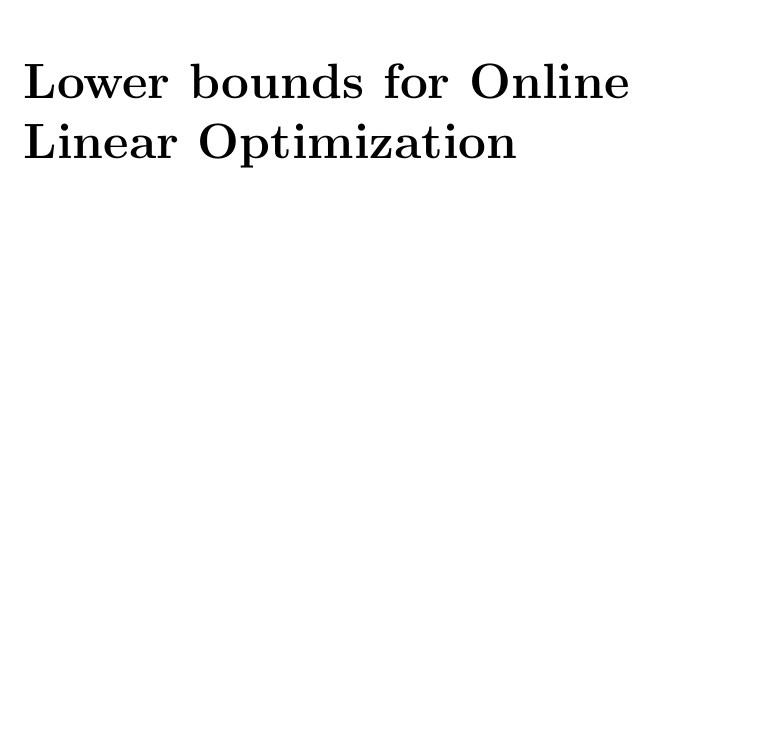
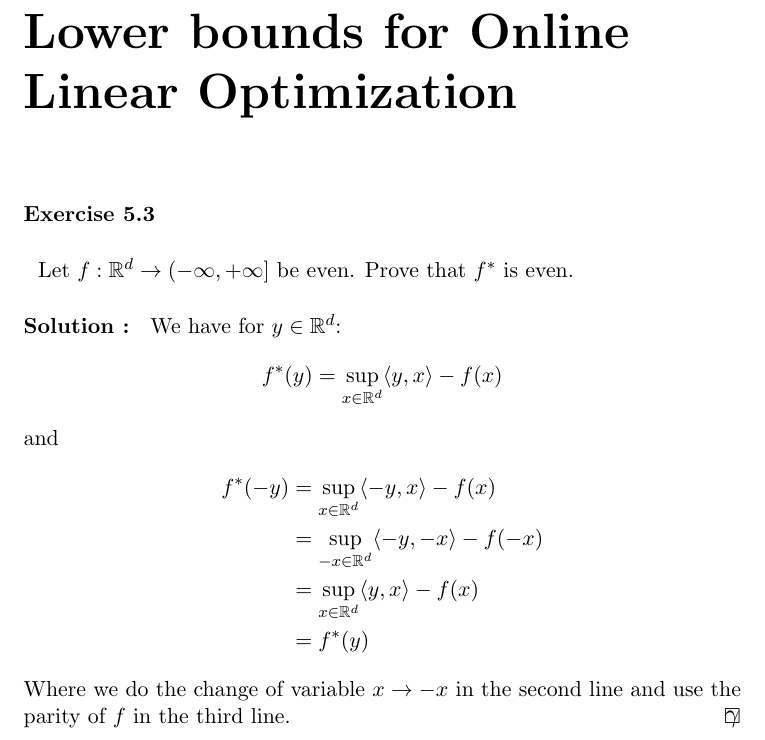
Before and after one commit to ludovicschwartz/modern_intro_OL_solutions, a LaTeX document (chapter_05/main.tex, which reads chapter_05/03.tex): part of the page, cut so that both start at the same text, the shorter picture padded with empty space. Compiled offline with pdfLaTeX.

Commit message:
Added exercice 5.3 and its solution

```diff
--- a/chapter_05/03.tex
+++ b/chapter_05/03.tex
@@ -1,6 +1,19 @@
 %! TEX root = ./main.tex
-\begin{exercise}[TODO]{}
+\begin{exercise}[]{}
+	Let $ f: \mathbb{R}^d \rightarrow (-\infty,+\infty] $ be even. Prove that $ f^{*} $ is even.
 \end{exercise}
 
-\begin{solution}[TODO]
+\begin{solution}[]
+	We have for $ y\in \mathbb{R}^d $:
+\begin{equation*}
+	f^{*}(y) = \sup_{x\in \mathbb{R}^d} \siprod{y}{x} - f(x)
+\end{equation*}
+and
+\begin{align*}
+	f^{*}(-y) &= \sup_{x \in \mathbb{R}^d} \siprod{-y}{x} - f(x) \\
+		  &= \sup_{-x\in \mathbb{R}^d} \siprod{-y}{-x} - f(-x) \\
+		  &= \sup_{x\in \mathbb{R}^d} \siprod{y}{x} - f(x) \\
+		  &= f^{*}(y)
+\end{align*}
+Where we do the change of variable $ x \rightarrow -x $ in the second line and use the parity of $ f $ in the third line.
 \end{solution}
```
Also changed, not shown: main.pdf.
